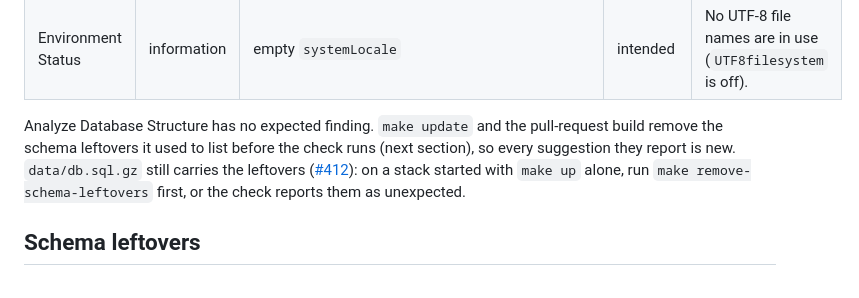
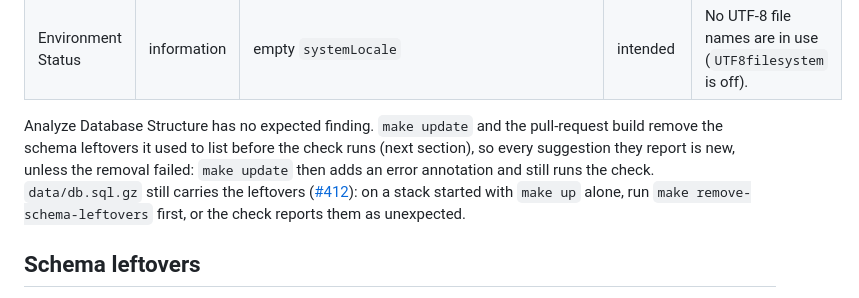
Before and after one commit to netresearch/typo3-demo, a Markdown page: README.md, the part around the change. Drawn GitHub-style.

Commit message:
docs: except a failed removal from the "new suggestion" statement
make update continues after a failed removal, so the check can then
report leftovers that are not new.

Assisted-by: claude-code:claude-opus-5-5
Agent-Session: 6e909cd5-e442-4e09-a000-288113fda5ca
Agent-Host: 0493f0
Signed-off-by: Sebastian Mendel <info@sebastianmendel.de>

```diff
--- a/README.md
+++ b/README.md
@@ -168,8 +168,9 @@ the floor and listed here only.
 
 Analyze Database Structure has no expected finding. `make update` and the
 pull-request build remove the schema leftovers it used to list before the
-check runs (next section), so every suggestion they report is new.
-`data/db.sql.gz` still carries the leftovers
+check runs (next section), so every suggestion they report is new, unless the
+removal failed: `make update` then adds an error annotation and still runs the
+check. `data/db.sql.gz` still carries the leftovers
 ([#412](https://github.com/netresearch/typo3-demo/issues/412)): on a stack
 started with `make up` alone, run `make remove-schema-leftovers` first, or the
 check reports them as unexpected.
```
